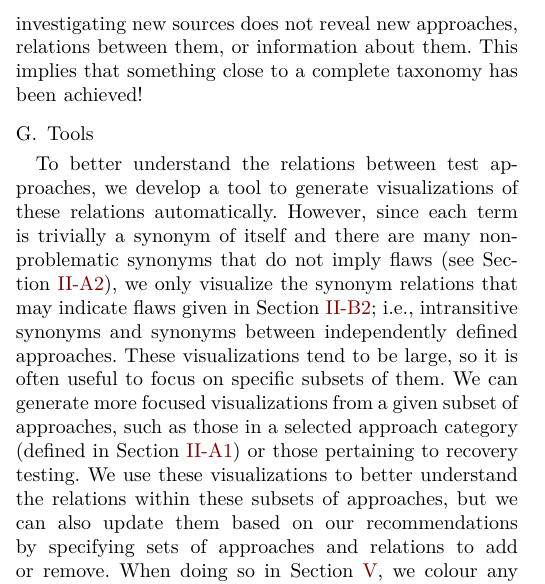
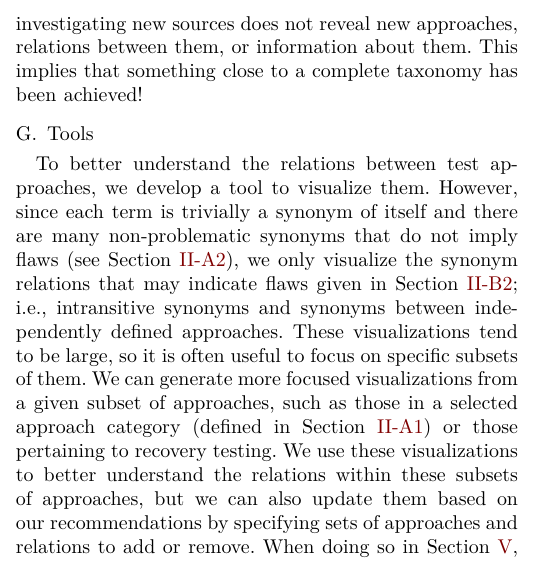
Before and after one commit to samm82/TestingTesting, a LaTeX paper (paper.tex, which reads chapters/04_tools.tex): part of one column of page 9 of 18, cut so that both start at the same text. The pictures show the PDF file paper.pdf that the author committed with the source.

Commit message:
Remove redundancy in describing visualizations; #243

```diff
--- a/chapters/04_tools.tex
+++ b/chapters/04_tools.tex
@@ -29,7 +29,7 @@
 \fi
 
 To better understand the relations between test approaches, we develop a tool
-to generate visualizations of these relations automatically. \ifnotpaper%
+to visualize them. \ifnotpaper%
     % We can describe these graphs formally as ordered triplets
     %     $G = (A, S, P)$, where:  % Format based on https://en.wikipedia.org/wiki/Graph_theory
     %     \begin{itemize}
@@ -138,3 +135,5 @@ independently defined approaches.
+    \Cref{fig:exampleGraph}. %, and \Cref{fig:expSynGraph} likewise only
+    % contains explicit approaches and synonym relations
 
     We also colour each relation according to its source tier, which is
     possible because we cite all recorded relations as described in
```
Also changed, not shown: paper.pdf, thesis.pdf, chapters/04_tools.tex (7 more changed lines).
